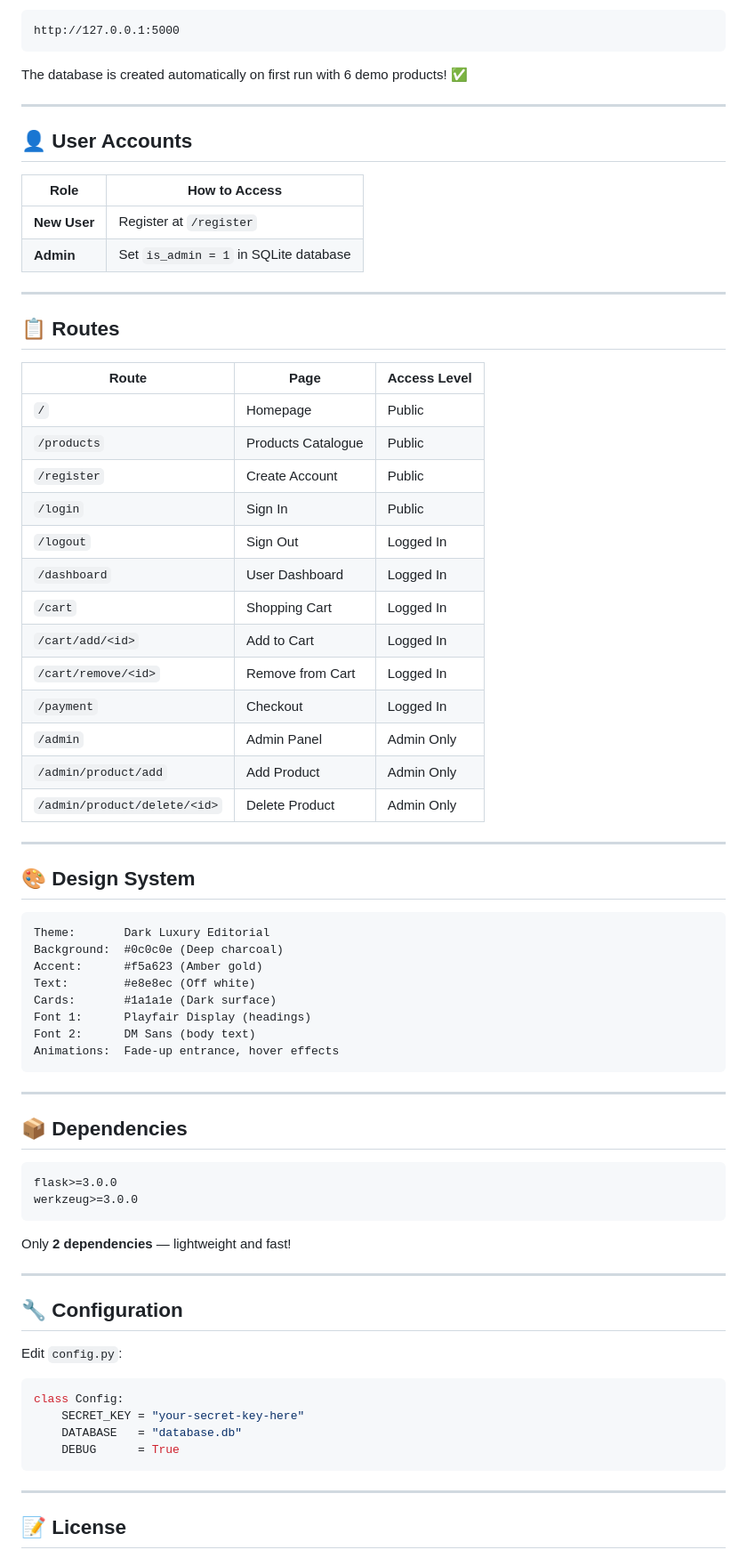
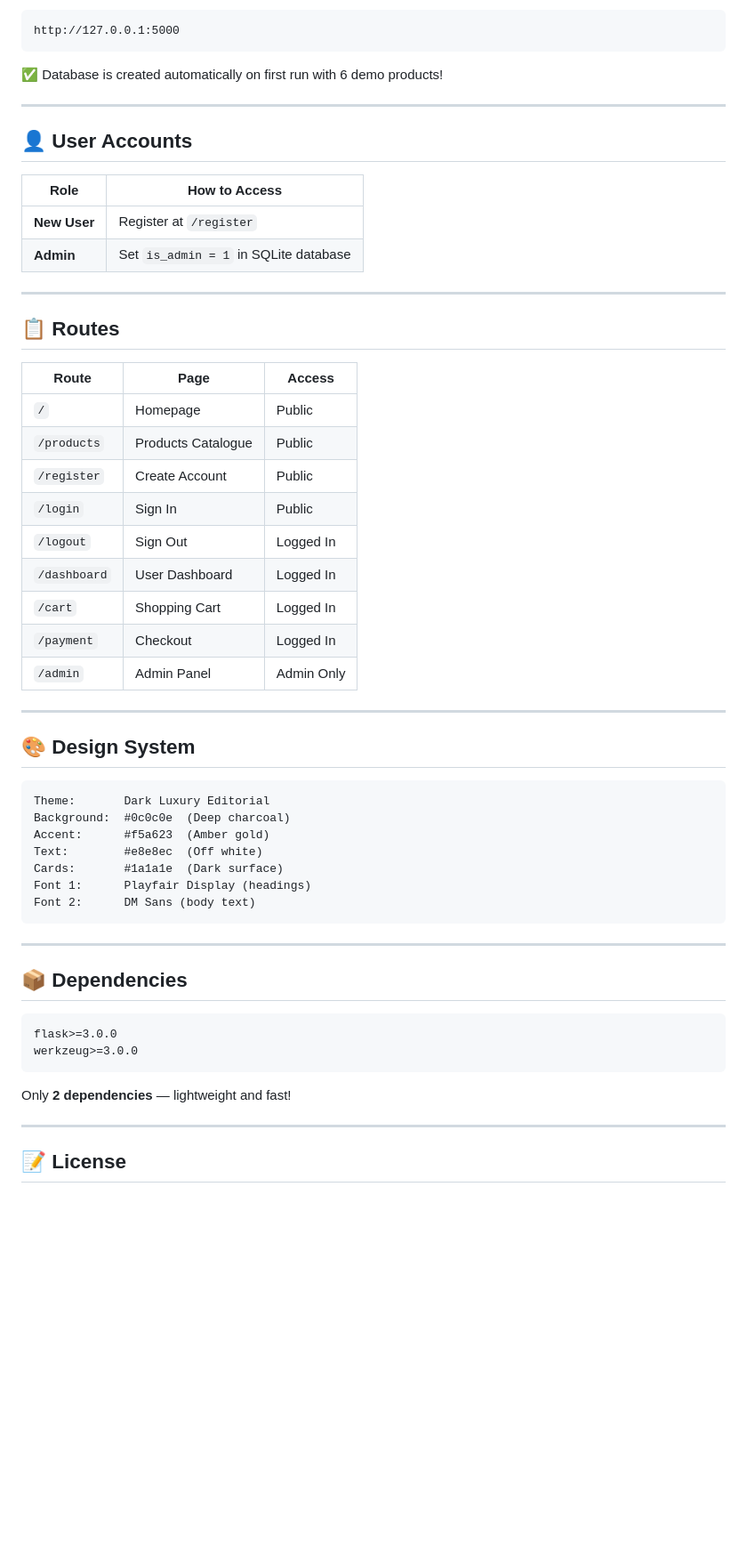
Before and after one commit to udaykiran47136/shopsphere, a Markdown page: README.md, the part around one of its changes. Shown at 89% size. Drawn GitHub-style; blank space fills up the shorter version.

Commit message:
Revise README with project links and cleanup
Updated README to reflect project links and removed live demo section.

````diff
--- a/README.md
+++ b/README.md
@@ -159,7 +142,7 @@ python app.py
 http://127.0.0.1:5000
 ```
 
-The database is created automatically on first run with 6 demo products! ✅
+✅ Database is created automatically on first run with 6 demo products!
 
 ---
 
@@ -174,8 +157,8 @@ The database is created automatically on first run with 6 demo products! ✅
 
 ## 📋 Routes
 
-| Route | Page | Access Level |
-|-------|------|-------------|
+| Route | Page | Access |
+|-------|------|--------|
 | `/` | Homepage | Public |
 | `/products` | Products Catalogue | Public |
 | `/register` | Create Account | Public |
@@ -183,12 +166,8 @@ The database is created automatically on first run with 6 demo products! ✅
 | `/logout` | Sign Out | Logged In |
 | `/dashboard` | User Dashboard | Logged In |
 | `/cart` | Shopping Cart | Logged In |
-| `/cart/add/<id>` | Add to Cart | Logged In |
-| `/cart/remove/<id>` | Remove from Cart | Logged In |
 | `/payment` | Checkout | Logged In |
 | `/admin` | Admin Panel | Admin Only |
-| `/admin/product/add` | Add Product | Admin Only |
-| `/admin/product/delete/<id>` | Delete Product | Admin Only |
 
 ---
 
@@ -196,13 +175,12 @@ The database is created automatically on first run with 6 demo products! ✅
 
 ```
 Theme:       Dark Luxury Editorial
-Background:  #0c0c0e (Deep charcoal)
-Accent:      #f5a623 (Amber gold)
-Text:        #e8e8ec (Off white)
-Cards:       #1a1a1e (Dark surface)
+Background:  #0c0c0e  (Deep charcoal)
+Accent:      #f5a623  (Amber gold)
+Text:        #e8e8ec  (Off white)
+Cards:       #1a1a1e  (Dark surface)
 Font 1:      Playfair Display (headings)
 Font 2:      DM Sans (body text)
-Animations:  Fade-up entrance, hover effects
 ```
 
 ---
@@ -215,19 +193,6 @@ werkzeug>=3.0.0
 ```
 
 Only **2 dependencies** — lightweight and fast!
-
----
-
-## 🔧 Configuration
-
-Edit `config.py`:
-
-```python
-class Config:
-    SECRET_KEY = "your-secret-key-here"
-    DATABASE   = "database.db"
-    DEBUG      = True
-```
 
 ---
 
````
Also changed, not shown: other parts of README.md (+8 -27 lines).
